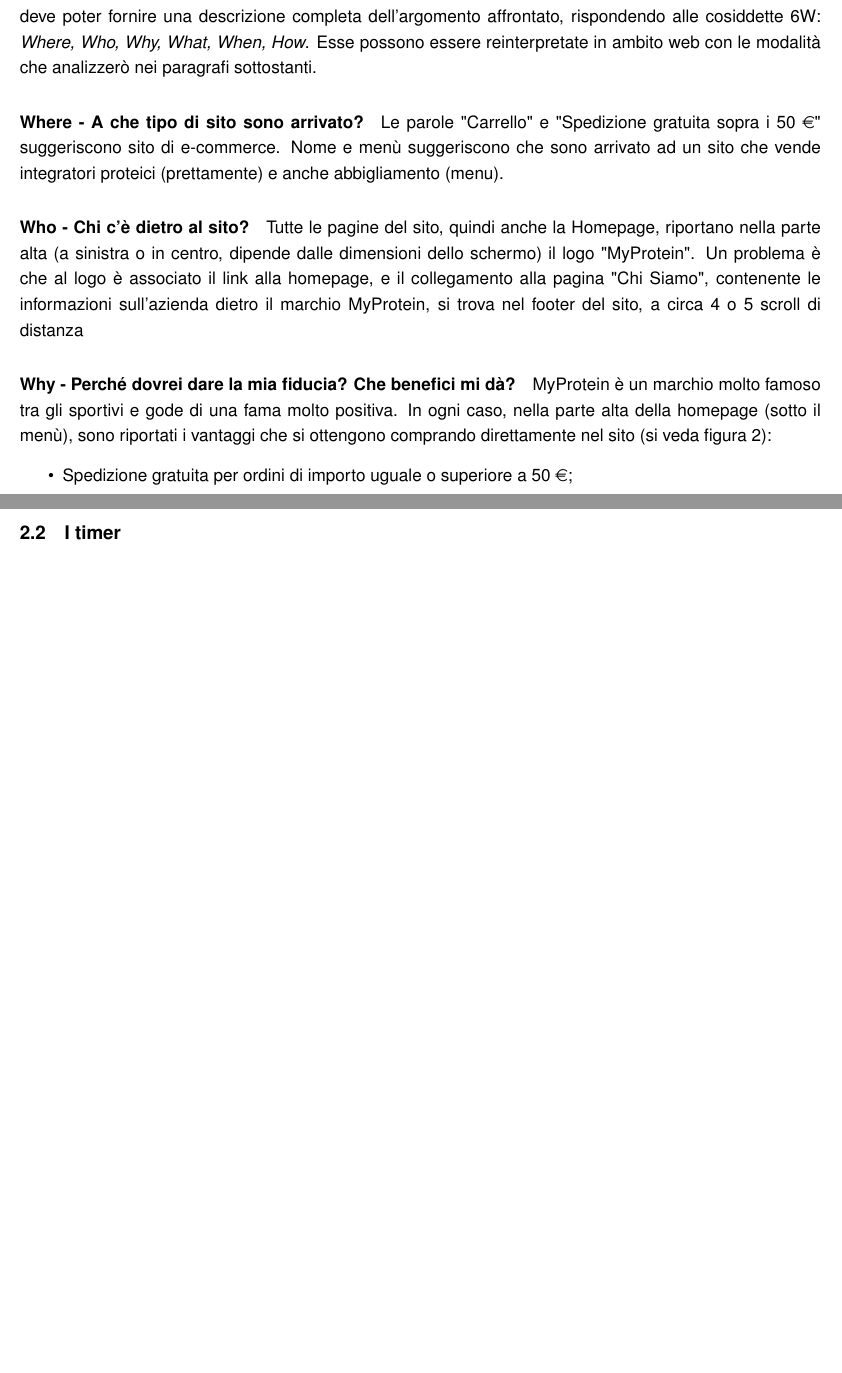
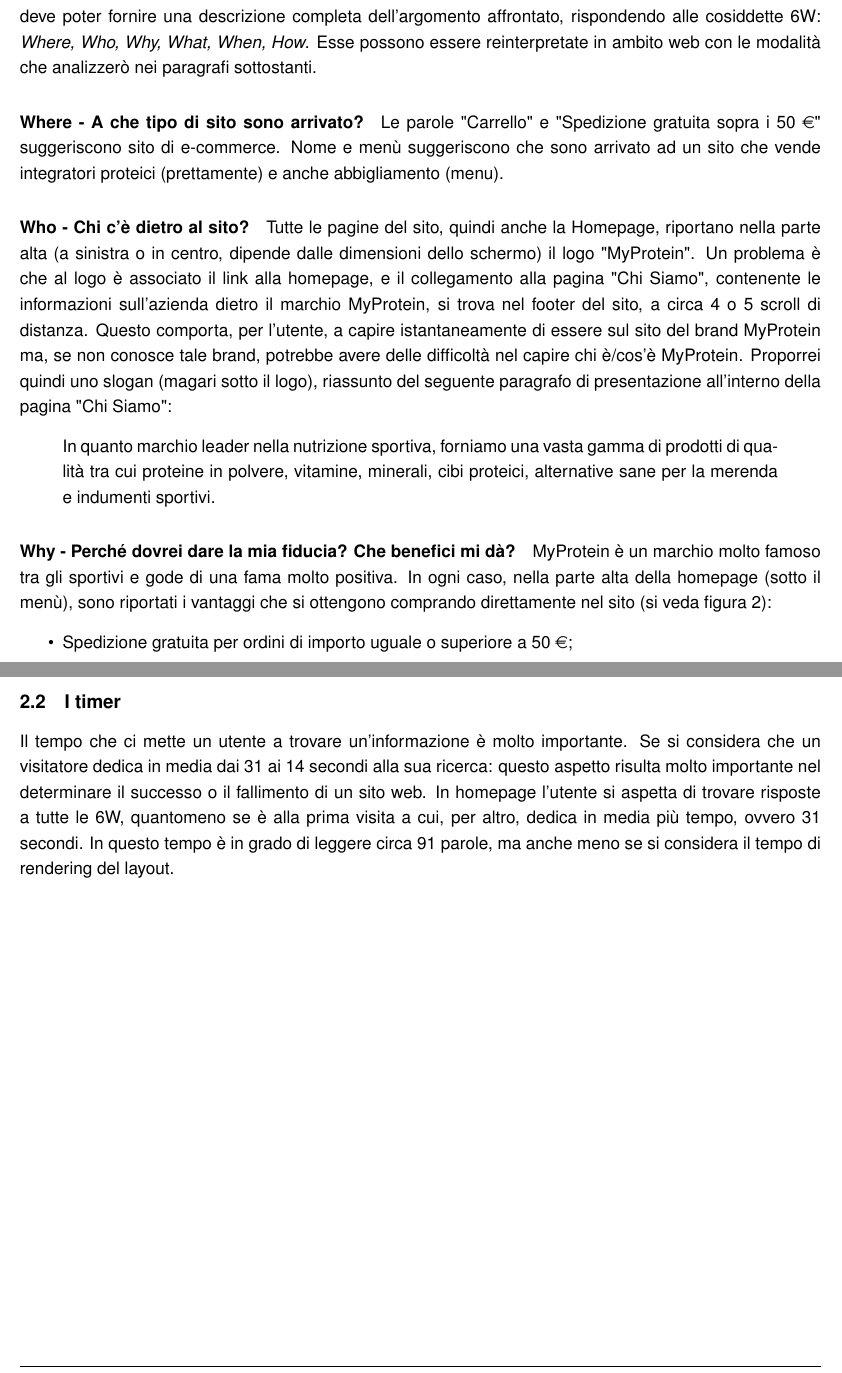
Before and after one commit to sommoMicc/ProgettoWIM, a LaTeX document (ProgettoWIM.tex, which reads Sezioni/Homepage.tex): two parts of pages 4 and 7 of 7 before the commit and two parts of pages 4 and 6 of 7 after it, joined at a grey line, cut so that both start at the same text, the shorter picture padded with empty space. Compiled offline with pdfLaTeX.

Commit message:
Avanzamento

```diff
--- a/Sezioni/Homepage.tex
+++ b/Sezioni/Homepage.tex
@@ -11,7 +11,10 @@ La homepage è il luogo dove l'internauta cerca informazioni, che essa deve quin
 Le parole "Carrello" e "Spedizione gratuita sopra i 50 \euro" suggeriscono sito di e-commerce. Nome e menù suggeriscono che sono arrivato ad un sito che vende integratori proteici (prettamente) e anche abbigliamento (menu).
 
 \paragraph{Who - Chi c'è dietro al sito?}
-Tutte le pagine del sito, quindi anche la Homepage, riportano nella parte alta (a sinistra o in centro, dipende dalle dimensioni dello schermo) il logo "MyProtein". Un problema è che al logo è associato il link alla homepage, e il collegamento alla pagina "Chi Siamo", contenente le informazioni sull'azienda dietro il marchio MyProtein, si trova nel footer del sito, a circa 4 o 5 scroll di distanza
+Tutte le pagine del sito, quindi anche la Homepage, riportano nella parte alta (a sinistra o in centro, dipende dalle dimensioni dello schermo) il logo "MyProtein". Un problema è che al logo è associato il link alla homepage, e il collegamento alla pagina "Chi Siamo", contenente le informazioni sull'azienda dietro il marchio MyProtein, si trova nel footer del sito, a circa 4 o 5 scroll di distanza. Questo comporta, per l'utente, a capire istantaneamente di essere sul sito del brand MyProtein ma, se non conosce tale brand, potrebbe avere delle difficoltà nel capire chi è/cos'è MyProtein. Proporrei quindi uno slogan (magari sotto il logo), riassunto del seguente paragrafo di presentazione all'interno della pagina "Chi Siamo":
+\begin{quote}
+In quanto marchio leader nella nutrizione sportiva, forniamo una vasta gamma di prodotti di qualità tra cui proteine in polvere, vitamine, minerali, cibi proteici, alternative sane per la merenda e indumenti sportivi.
+\end{quote}
 
 \paragraph{Why - Perché dovrei dare la mia fiducia? Che benefici mi dà?}
 MyProtein è un marchio molto famoso tra gli sportivi e gode di una fama molto positiva. In ogni caso, nella parte alta della homepage (sotto il menù), sono riportati i vantaggi che si ottengono comprando direttamente nel sito (si veda figura 2):
@@ -49,3 +52,4 @@ Cliccando o mettendo il mouse sopra una delle voci di menù, esclusa la prima e
 	\caption{\label{fig:figura4} Menù di navigazione e barra di ricerca}
 \end{figure}
 \subsection{I timer}
+Il tempo che ci mette un utente a trovare un'informazione è molto importante. Se si considera che un visitatore dedica in media dai 31 ai 14 secondi alla sua ricerca: questo aspetto risulta molto importante nel determinare il successo o il fallimento di un sito web. In homepage l'utente si aspetta di trovare risposte a tutte le 6W, quantomeno se è alla prima visita a cui, per altro, dedica in media più tempo, ovvero 31 secondi. In questo tempo è in grado di leggere circa 91 parole, ma anche meno se si considera il tempo di rendering del layout.
```
Also changed, not shown: ProgettoWIM.pdf, Sezioni/Homepage.tex (2 more changed lines).
